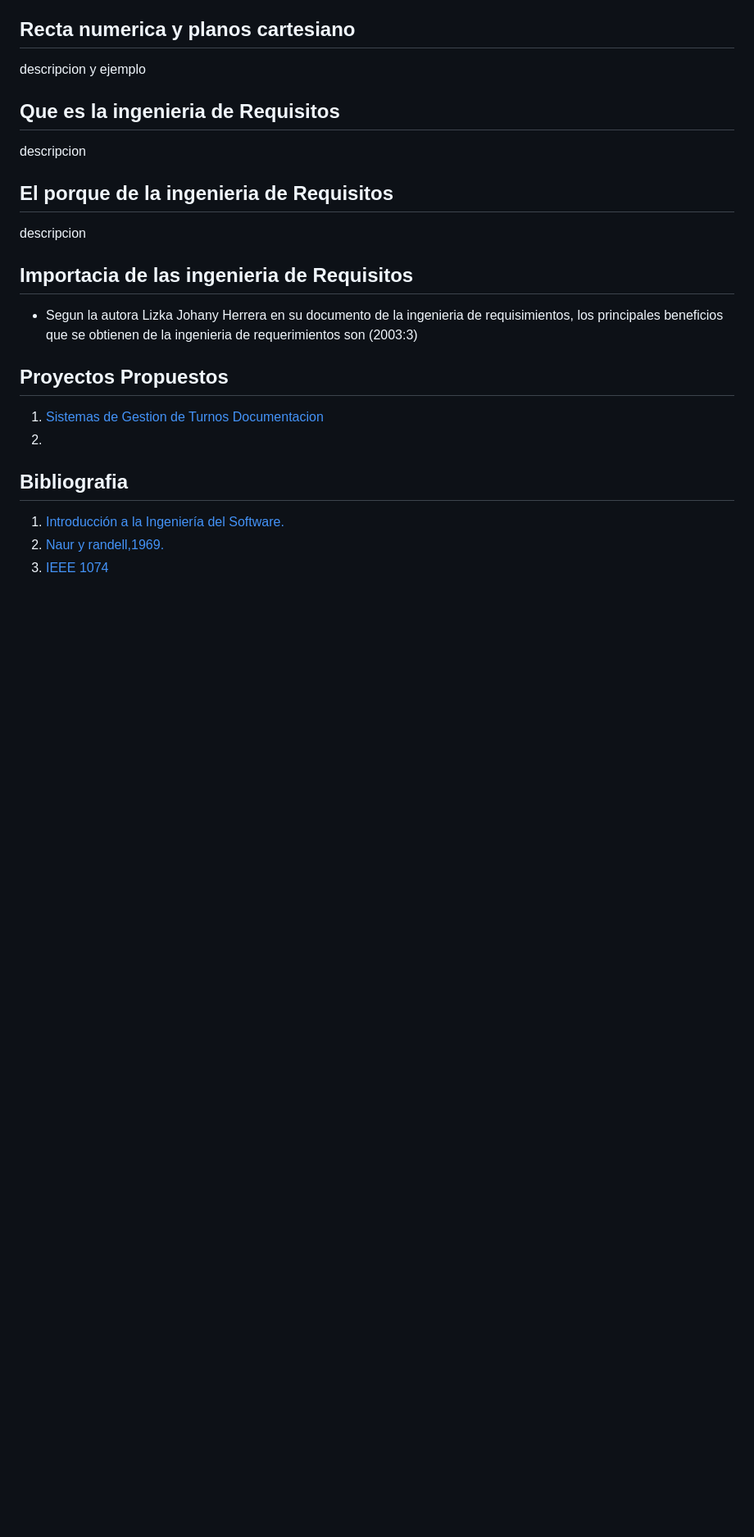
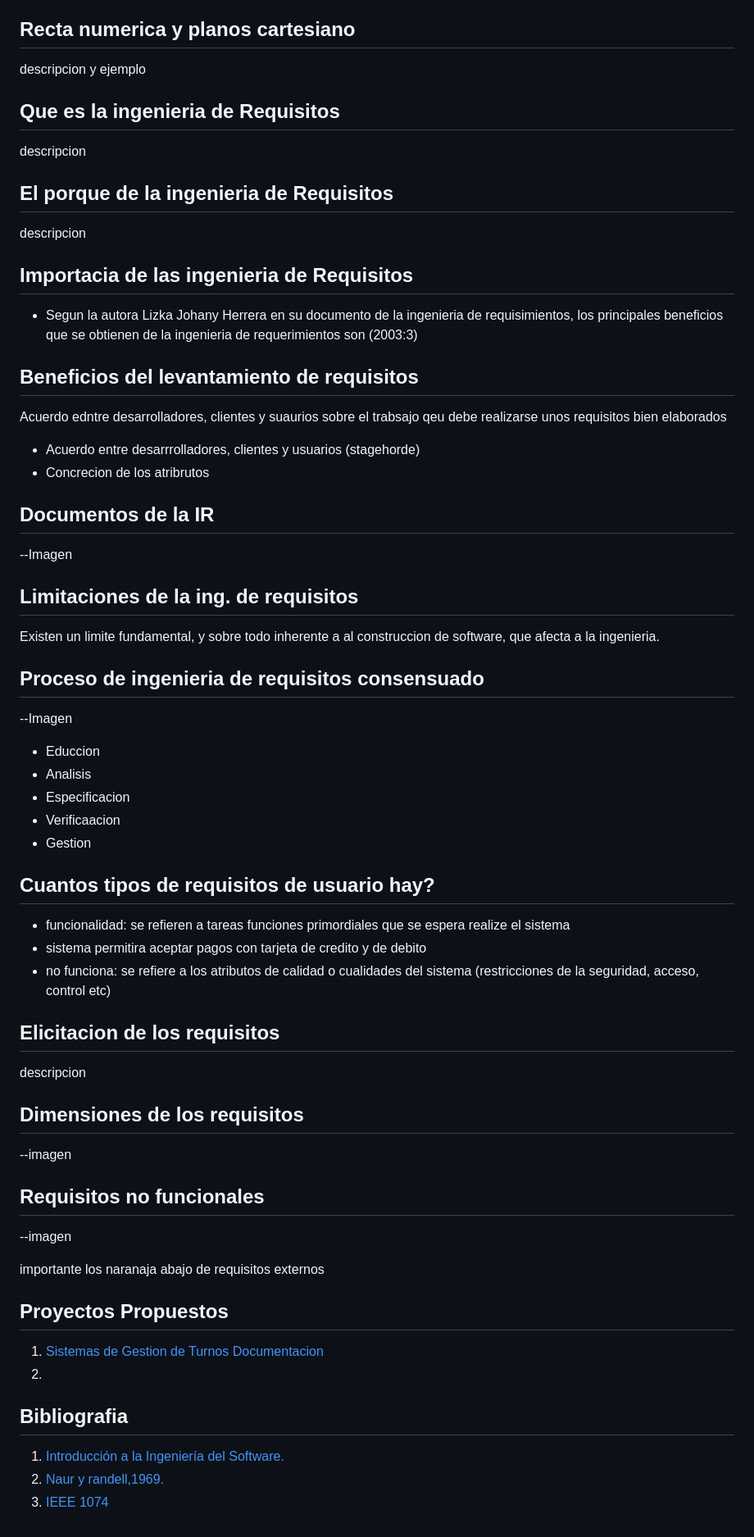
Before and after one commit to Emma-2021-0618/Taller-Seminario2, a Markdown page: Referencia.md, the part around one of its changes. Shown at 82% size. GitHub-like rendering; blank space fills up the shorter version.

```diff
--- a/Referencia.md
+++ b/Referencia.md
@@ -91,6 +91,53 @@ descripcion
 
 - Segun la autora Lizka Johany Herrera en su documento de la ingenieria de requisimientos, los principales beneficios que se obtienen de la ingenieria de requerimientos son (2003:3)
 
+## Beneficios del levantamiento de requisitos
+
+Acuerdo edntre desarrolladores, clientes y suaurios sobre el trabsajo qeu debe realizarse unos requisitos bien elaborados
+
+- Acuerdo entre desarrrolladores, clientes y usuarios (stagehorde)
+- Concrecion de los atribrutos
+
+
+
+## Documentos de la IR
+
+--Imagen
+
+## Limitaciones de la ing. de requisitos
+
+Existen un limite fundamental, y sobre todo inherente a al construccion de software, que afecta a la ingenieria.
+
+## Proceso de ingenieria de requisitos consensuado
+
+--Imagen
+
+- Educcion
+- Analisis
+- Especificacion
+- Verificaacion
+- Gestion
+
+## Cuantos tipos de requisitos de usuario hay?
+
+- funcionalidad: se refieren a tareas  funciones primordiales que se espera realize el sistema
+ - sistema permitira aceptar pagos con tarjeta de credito y de debito
+- no funciona: se refiere a los atributos de calidad o cualidades del sistema (restricciones de la seguridad, acceso, control etc)
+
+## Elicitacion de los requisitos
+
+descripcion
+
+## Dimensiones de los requisitos
+
+--imagen
+
+## Requisitos no funcionales
+
+--imagen
+
+importante los naranaja abajo de requisitos externos
+
 
 ## Proyectos Propuestos
 
```
Also changed, not shown: other parts of Referencia.md (+1 -1 lines).
